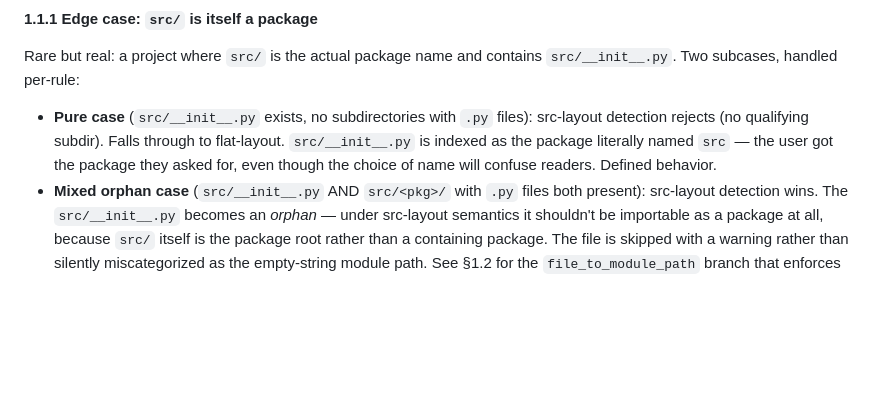
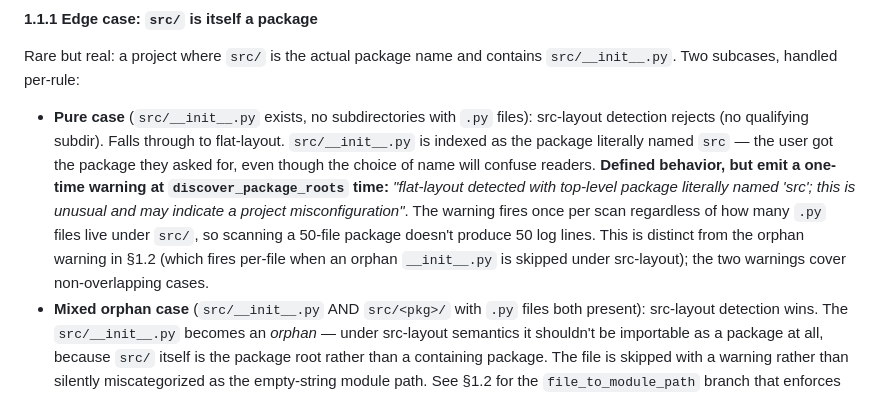
Before and after one commit to sanjaybk7/injectguard, a Markdown page: docs/design/PR-4-src-layout.md, the part around the change. Drawn GitHub-style; blank space fills up the shorter version.

Commit message:
Update §1.1.1: warn once when user-named-src package layout is detected

```diff
--- a/docs/design/PR-4-src-layout.md
+++ b/docs/design/PR-4-src-layout.md
@@ -100,7 +100,15 @@ contains `src/__init__.py`. Two subcases, handled per-rule:
   files): src-layout detection rejects (no qualifying subdir). Falls
   through to flat-layout. `src/__init__.py` is indexed as the package
   literally named `src` — the user got the package they asked for, even
-  though the choice of name will confuse readers. Defined behavior.
+  though the choice of name will confuse readers. **Defined behavior, but
+  emit a one-time warning at `discover_package_roots` time:** *"flat-layout
+  detected with top-level package literally named 'src'; this is unusual
+  and may indicate a project misconfiguration"*. The warning fires once
+  per scan regardless of how many `.py` files live under `src/`, so
+  scanning a 50-file package doesn't produce 50 log lines. This is
+  distinct from the orphan warning in §1.2 (which fires per-file when an
+  orphan `__init__.py` is skipped under src-layout); the two warnings
+  cover non-overlapping cases.
 - **Mixed orphan case** (`src/__init__.py` AND `src/<pkg>/` with `.py`
   files both present): src-layout detection wins. The
   `src/__init__.py` becomes an *orphan* — under src-layout semantics it
```
